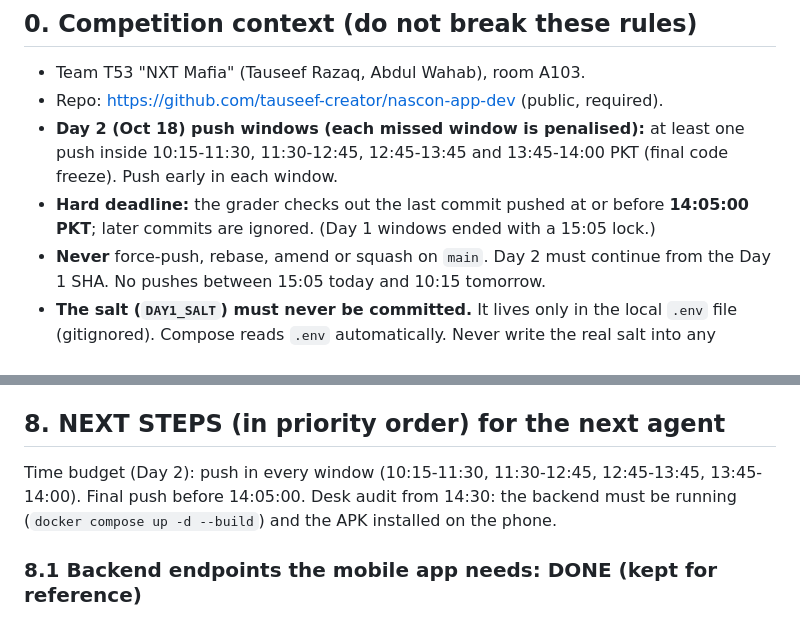
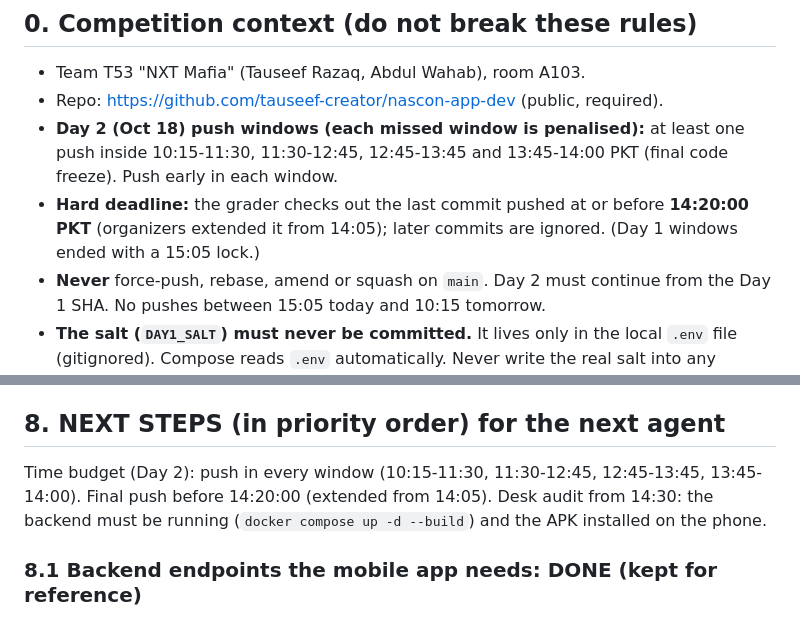
Before and after one commit to tauseef-creator/nascon-app-dev, a Markdown page: AGENTS.md, 2 parts joined by grey strips. Rendered like a GitHub page.

Commit message:
AGENTS.md: final push deadline extended to 14:20
Co-Authored-By: Claude Opus 5.5 <noreply@anthropic.com>

```diff
--- a/AGENTS.md
+++ b/AGENTS.md
@@ -12,7 +12,7 @@ compared literally by the grader.
 - **Day 2 (Oct 18) push windows (each missed window is penalised):** at least one push inside
   10:15-11:30, 11:30-12:45, 12:45-13:45 and 13:45-14:00 PKT (final code freeze). Push early in each window.
 - **Hard deadline:** the grader checks out the last commit pushed at or before
-  **14:05:00 PKT**; later commits are ignored. (Day 1 windows ended with a 15:05 lock.)
+  **14:20:00 PKT** (organizers extended it from 14:05); later commits are ignored. (Day 1 windows ended with a 15:05 lock.)
 - **Never** force-push, rebase, amend or squash on `main`. Day 2 must continue
   from the Day 1 SHA. No pushes between 15:05 today and 10:15 tomorrow.
 - **The salt (`DAY1_SALT`) must never be committed.** It lives only in the local
@@ -236,7 +236,7 @@ works, `git status` shows no `.env`, no `node_modules`.
 ## 8. NEXT STEPS (in priority order) for the next agent
 
 Time budget (Day 2): push in every window (10:15-11:30, 11:30-12:45, 12:45-13:45,
-13:45-14:00). Final push before 14:05:00. Desk audit from 14:30: the backend must be
+13:45-14:00). Final push before 14:20:00 (extended from 14:05). Desk audit from 14:30: the backend must be
 running (`docker compose up -d --build`) and the APK installed on the phone.
 
 ### 8.1 Backend endpoints the mobile app needs: DONE (kept for reference)
```
